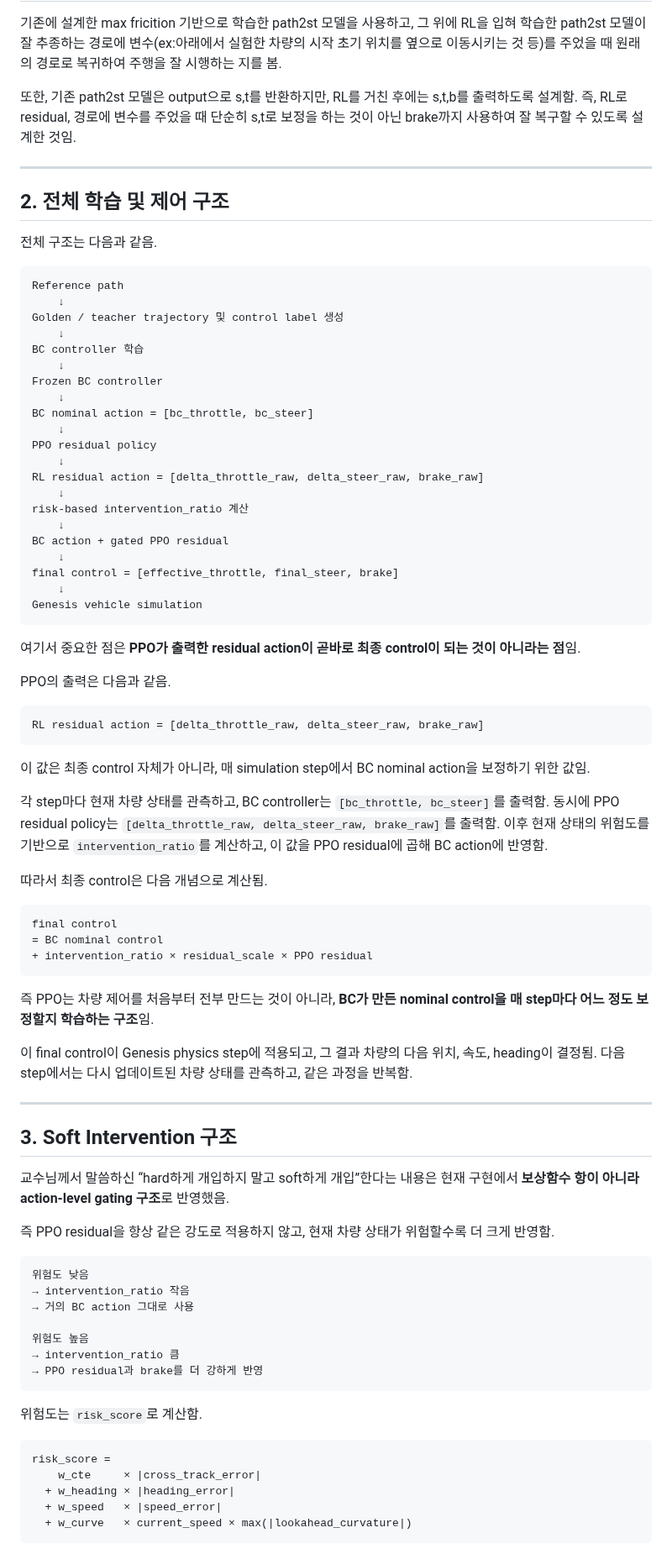
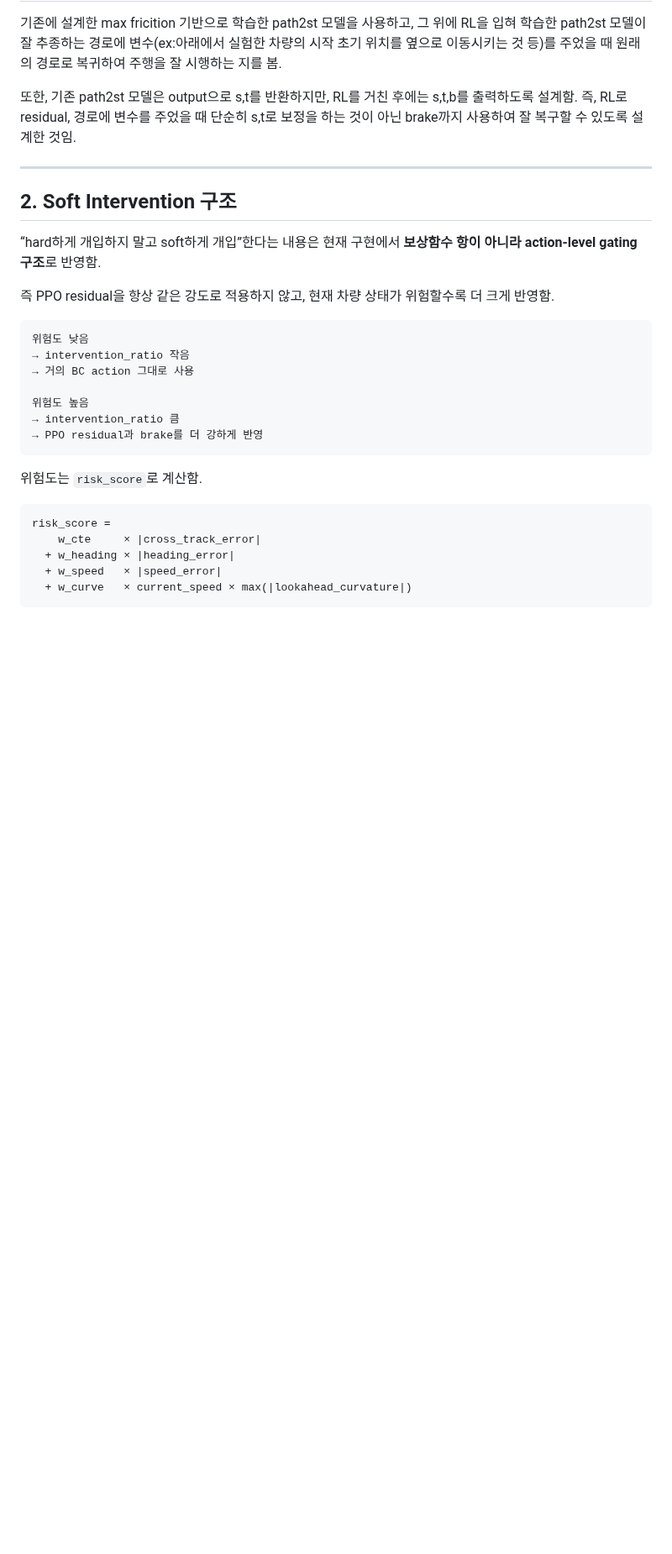
Before and after one commit to hhjae1/Genesis_AI-REPORT, a Markdown page: [26-05-04] BC_Frozen+RL_BRAKE.md, the part around one of its changes. Shown at 84% size. Rendered like a GitHub page; blank space fills up the shorter version.

````diff
--- a/[26-05-04] BC_Frozen+RL_BRAKE.md
+++ b/[26-05-04] BC_Frozen+RL_BRAKE.md
@@ -8,63 +8,9 @@
 
 ---
 
-## 2. 전체 학습 및 제어 구조
+## 2. Soft Intervention 구조
 
-전체 구조는 다음과 같음.
-
-```text
-Reference path
-    ↓
-Golden / teacher trajectory 및 control label 생성
-    ↓
-BC controller 학습
-    ↓
-Frozen BC controller
-    ↓
-BC nominal action = [bc_throttle, bc_steer]
-    ↓
-PPO residual policy
-    ↓
-RL residual action = [delta_throttle_raw, delta_steer_raw, brake_raw]
-    ↓
-risk-based intervention_ratio 계산
-    ↓
-BC action + gated PPO residual
-    ↓
-final control = [effective_throttle, final_steer, brake]
-    ↓
-Genesis vehicle simulation
-```
-
-여기서 중요한 점은 **PPO가 출력한 residual action이 곧바로 최종 control이 되는 것이 아니라는 점**임.
-
-PPO의 출력은 다음과 같음.
-
-```text
-RL residual action = [delta_throttle_raw, delta_steer_raw, brake_raw]
-```
-
-이 값은 최종 control 자체가 아니라, 매 simulation step에서 BC nominal action을 보정하기 위한 값임.
-
-각 step마다 현재 차량 상태를 관측하고, BC controller는 `[bc_throttle, bc_steer]`를 출력함. 동시에 PPO residual policy는 `[delta_throttle_raw, delta_steer_raw, brake_raw]`를 출력함. 이후 현재 상태의 위험도를 기반으로 `intervention_ratio`를 계산하고, 이 값을 PPO residual에 곱해 BC action에 반영함.
-
-따라서 최종 control은 다음 개념으로 계산됨.
-
-```text
-final control
-= BC nominal control
-+ intervention_ratio × residual_scale × PPO residual
-```
-
-즉 PPO는 차량 제어를 처음부터 전부 만드는 것이 아니라, **BC가 만든 nominal control을 매 step마다 어느 정도 보정할지 학습하는 구조**임.
-
-이 final control이 Genesis physics step에 적용되고, 그 결과 차량의 다음 위치, 속도, heading이 결정됨. 다음 step에서는 다시 업데이트된 차량 상태를 관측하고, 같은 과정을 반복함.
-
----
-
-## 3. Soft Intervention 구조
-
-교수님께서 말씀하신 “hard하게 개입하지 말고 soft하게 개입”한다는 내용은 현재 구현에서 **보상함수 항이 아니라 action-level gating 구조**로 반영했음.
+“hard하게 개입하지 말고 soft하게 개입”한다는 내용은 현재 구현에서 **보상함수 항이 아니라 action-level gating 구조**로 반영함.
 
 즉 PPO residual을 항상 같은 강도로 적용하지 않고, 현재 차량 상태가 위험할수록 더 크게 반영함.
 
````
Also changed, not shown: other parts of [26-05-04] BC_Frozen+RL_BRAKE.md (+3 -3 lines), [26-05-09] car_raywheel.md (+43 -2 lines), images_jw/ray_pattern_concept.png (added), 1 other file.
